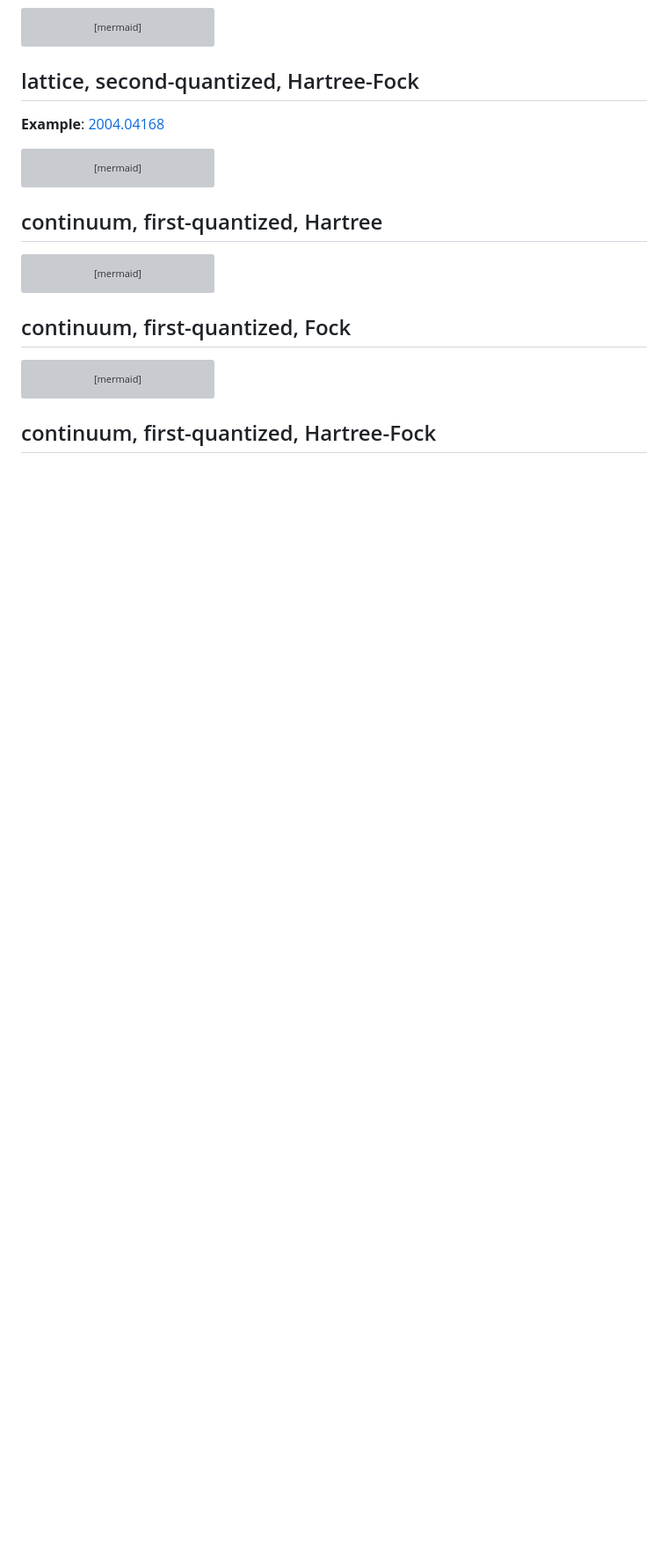
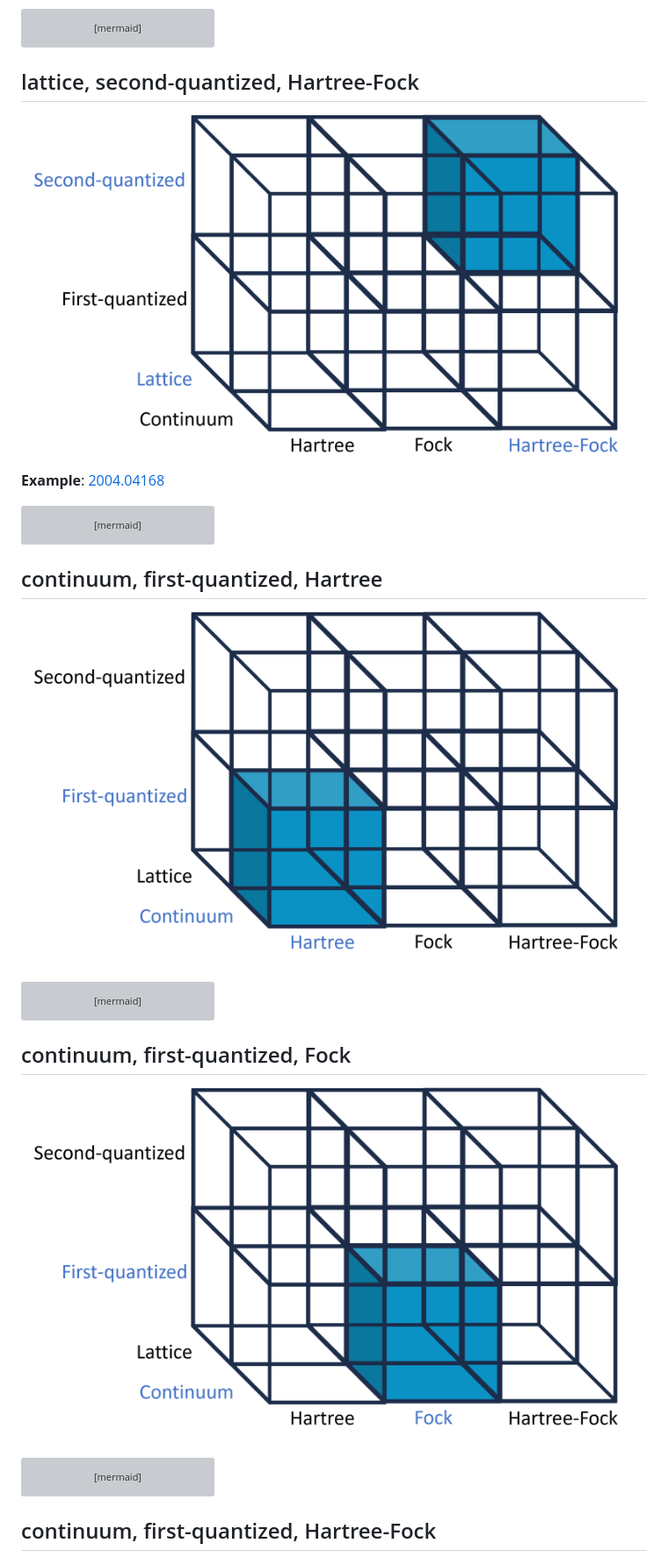
Before and after one commit to hainingpan/HartreeFock_GPT, a Markdown page: Prompt_template.md, the part around the change printed below. Shown: that part at 88% size. Drawn GitHub-style; pictures changed too: C_1_F.png (added), C_1_H.png (added); blank space fills up the shorter version; grey boxes are pictures that could not be loaded.

````diff
--- a/Prompt_template.md
+++ b/Prompt_template.md
@@ -103,6 +103,7 @@ flowchart LR
     D==>E
 ```
 ## lattice, second-quantized, Hartree-Fock
+![L_2_HF](L_2_HF.png)
 **Example**: [2004.04168](2004.04168/2004.04168.md)
 ```mermaid
 flowchart LR
@@ -147,6 +148,7 @@ flowchart LR
 
 
 ## continuum, first-quantized, Hartree
+![C_1_H](C_1_H.png)
 ```mermaid
 flowchart LR
     subgraph A["Preamble"]
@@ -197,6 +199,8 @@ flowchart LR
     D==>E
 ```
 ## continuum, first-quantized, Fock
+![C_1_F](C_1_F.png)
+
 ```mermaid
 flowchart LR
     subgraph A["Preamble"]
````
Also changed, not shown: other parts of Prompt_template.md (+4 -0 lines), C_1_HF.png (added), C_2_F.png (added), C_2_H.png (added), C_2_HF.png (added).
